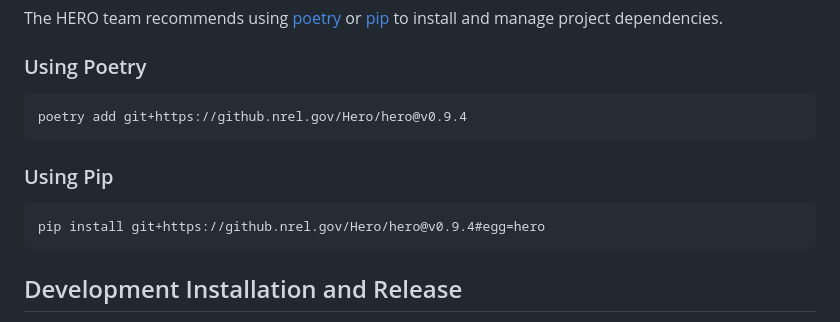
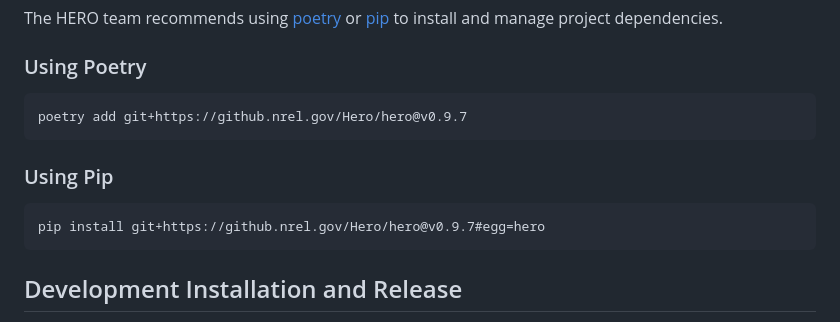
Before and after one commit to kevingriffin1/hero, a Markdown page: README.md, the part around the change. Drawn GitHub-style.

````diff
--- a/README.md
+++ b/README.md
@@ -10,7 +10,7 @@ The HERO team recommends using [poetry](https://python-poetry.org/) or [pip](htt
 ### Using Poetry
 
 ```
-poetry add git+https://github.nrel.gov/Hero/hero@v0.9.4
+poetry add git+https://github.nrel.gov/Hero/hero@v0.9.7
 ```
 
 
@@ -18,7 +18,7 @@ poetry add git+https://github.nrel.gov/Hero/hero@v0.9.4
 
 
 ```
-pip install git+https://github.nrel.gov/Hero/hero@v0.9.4#egg=hero
+pip install git+https://github.nrel.gov/Hero/hero@v0.9.7#egg=hero
 ```
 
 ## Development Installation and Release
````
